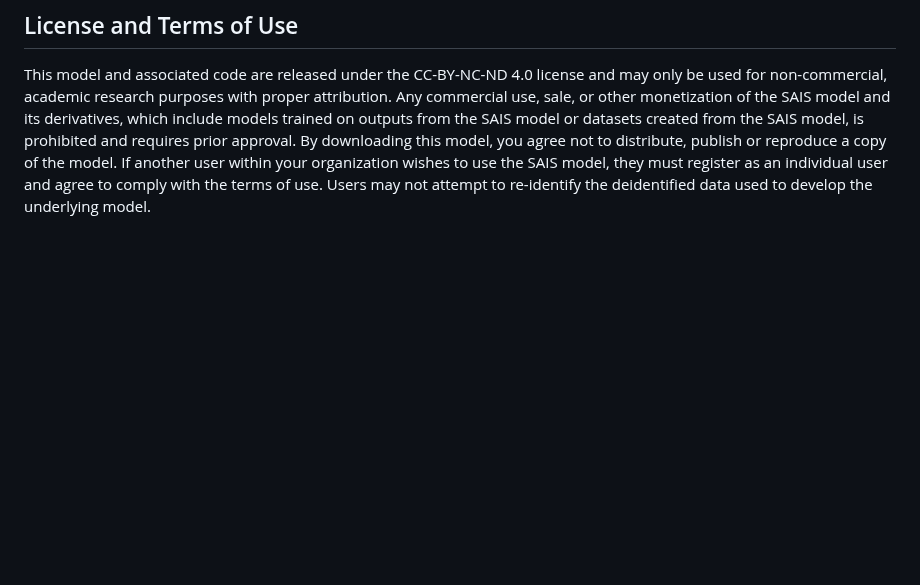
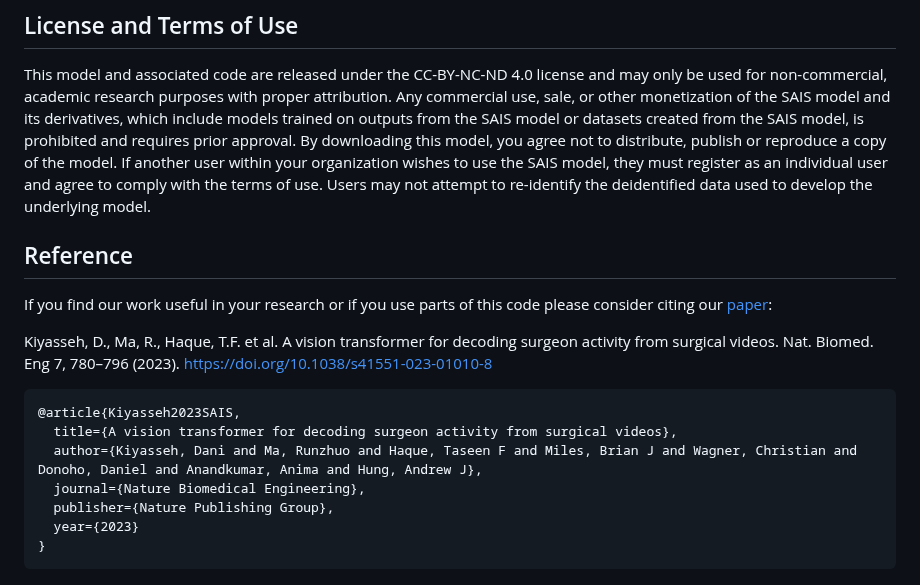
Before and after one commit to danikiyasseh/SAIS, a Markdown page: README.md, the part around one of its changes. Rendered like a GitHub page; blank space fills up the shorter version.

````diff
--- a/README.md
+++ b/README.md
@@ -94,3 +96,18 @@ Once you have processed the surgical video, you will notice that the repo now ha
 
 ## License and Terms of Use
 This model and associated code are released under the CC-BY-NC-ND 4.0 license and may only be used for non-commercial, academic research purposes with proper attribution. Any commercial use, sale, or other monetization of the SAIS model and its derivatives, which include models trained on outputs from the SAIS model or datasets created from the SAIS model, is prohibited and requires prior approval. By downloading this model, you agree not to distribute, publish or reproduce a copy of the model. If another user within your organization wishes to use the SAIS model, they must register as an individual user and agree to comply with the terms of use. Users may not attempt to re-identify the deidentified data used to develop the underlying model.
+
+## Reference
+If you find our work useful in your research or if you use parts of this code please consider citing our [paper](https://www.nature.com/articles/s41551-023-01010-8):
+
+Kiyasseh, D., Ma, R., Haque, T.F. et al. A vision transformer for decoding surgeon activity from surgical videos. Nat. Biomed. Eng 7, 780–796 (2023). https://doi.org/10.1038/s41551-023-01010-8
+
+```
+@article{Kiyasseh2023SAIS,
+  title={A vision transformer for decoding surgeon activity from surgical videos},
+  author={Kiyasseh, Dani and Ma, Runzhuo and Haque, Taseen F and Miles, Brian J and Wagner, Christian and Donoho, Daniel and Anandkumar, Anima and Hung, Andrew J},
+  journal={Nature Biomedical Engineering},
+  publisher={Nature Publishing Group},
+  year={2023}
+}
+```
````
Also changed, not shown: other parts of README.md (+2 -0 lines).
